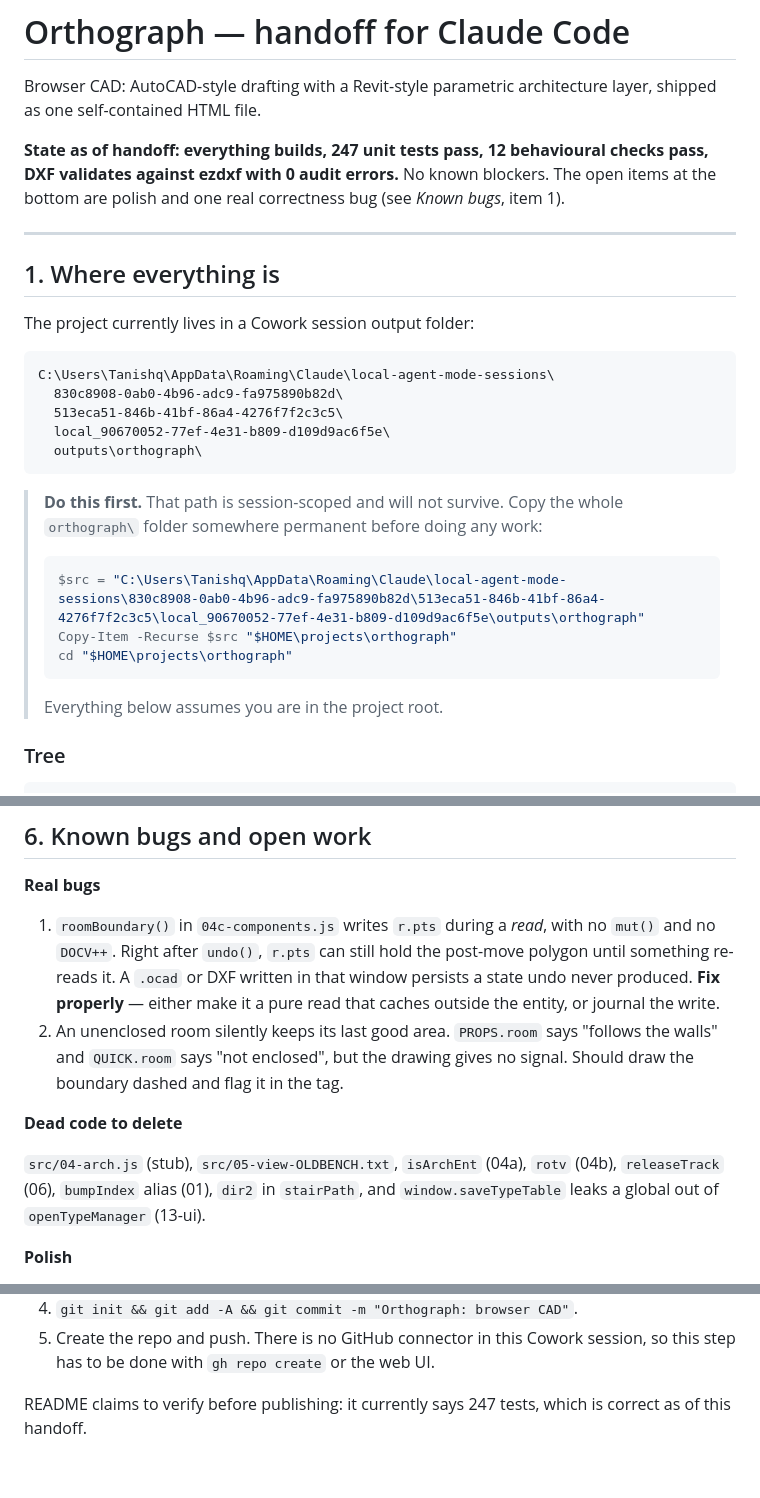
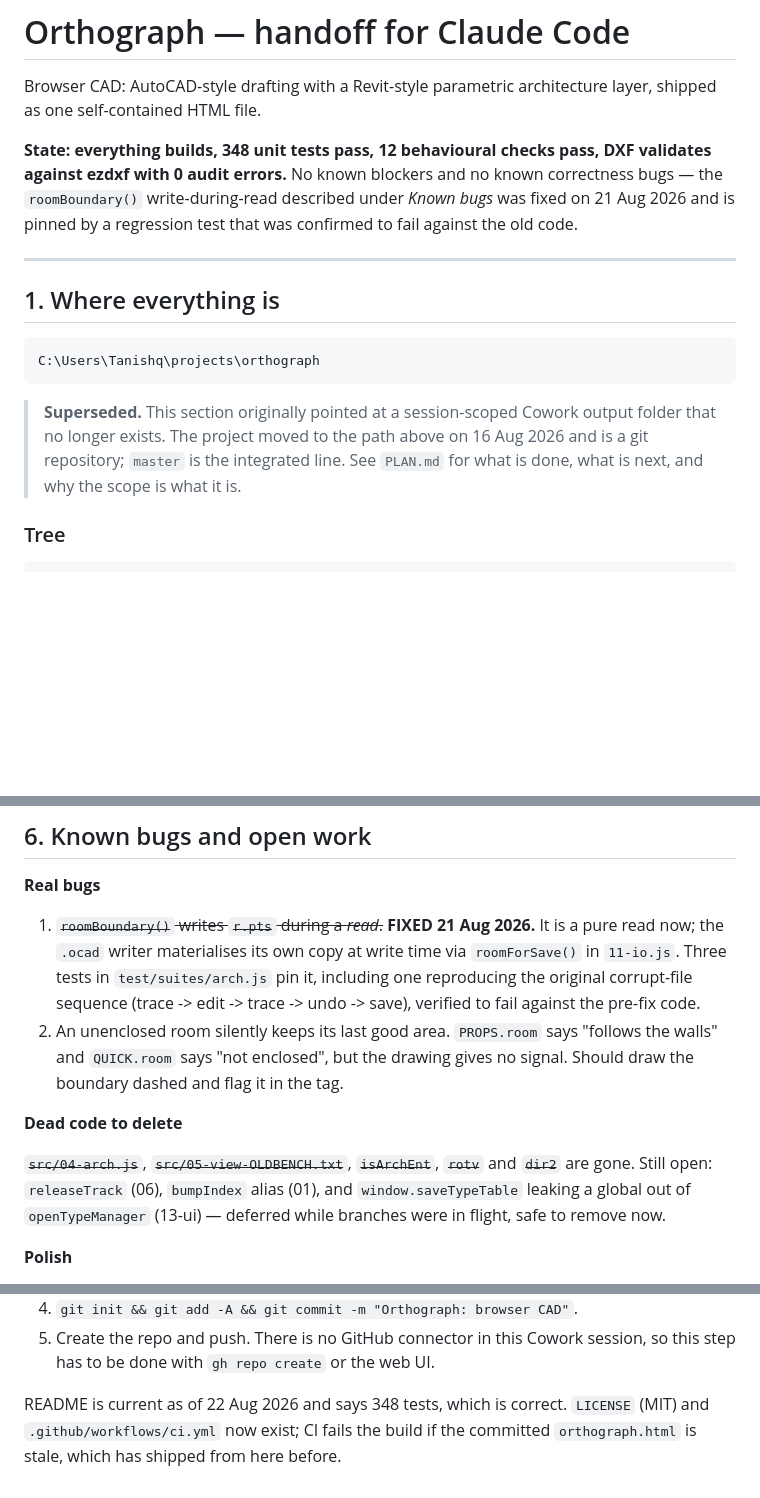
Before and after one commit to tanishqbhattad/orthograph, a Markdown page: HANDOFF.md, 3 parts joined by grey strips. Drawn GitHub-style; blank space fills up the shorter version.

````diff
--- a/HANDOFF.md
+++ b/HANDOFF.md
@@ -3,35 +3,24 @@
 Browser CAD: AutoCAD-style drafting with a Revit-style parametric architecture
 layer, shipped as one self-contained HTML file.
 
-**State as of handoff: everything builds, 247 unit tests pass, 12 behavioural
-checks pass, DXF validates against ezdxf with 0 audit errors.** No known
-blockers. The open items at the bottom are polish and one real correctness bug
-(see *Known bugs*, item 1).
+**State: everything builds, 348 unit tests pass, 12 behavioural checks pass,
+DXF validates against ezdxf with 0 audit errors.** No known blockers and no
+known correctness bugs — the `roomBoundary()` write-during-read described under
+*Known bugs* was fixed on 21 Aug 2026 and is pinned by a regression test that
+was confirmed to fail against the old code.
 
 ---
 
 ## 1. Where everything is
 
-The project currently lives in a Cowork session output folder:
-
 ```
-C:\Users\Tanishq\AppData\Roaming\Claude\local-agent-mode-sessions\
-  830c8908-0ab0-4b96-adc9-fa975890b82d\
-  513eca51-846b-41bf-86a4-4276f7f2c3c5\
-  local_90670052-77ef-4e31-b809-d109d9ac6f5e\
-  outputs\orthograph\
+C:\Users\Tanishq\projects\orthograph
 ```
 
-> **Do this first.** That path is session-scoped and will not survive. Copy the
-> whole `orthograph\` folder somewhere permanent before doing any work:
->
-> ```powershell
-> $src = "C:\Users\Tanishq\AppData\Roaming\Claude\local-agent-mode-sessions\830c8908-0ab0-4b96-adc9-fa975890b82d\513eca51-846b-41bf-86a4-4276f7f2c3c5\local_90670052-77ef-4e31-b809-d109d9ac6f5e\outputs\orthograph"
-> Copy-Item -Recurse $src "$HOME\projects\orthograph"
-> cd "$HOME\projects\orthograph"
-> ```
->
-> Everything below assumes you are in the project root.
+> **Superseded.** This section originally pointed at a session-scoped Cowork
+> output folder that no longer exists. The project moved to the path above on
+> 16 Aug 2026 and is a git repository; `master` is the integrated line. See
+> `PLAN.md` for what is done, what is next, and why the scope is what it is.
 
 ### Tree
 
@@ -227,21 +217,23 @@ thicknesses for exactly this reason.
 
 **Real bugs**
 
-1. `roomBoundary()` in `04c-components.js` writes `r.pts` during a *read*, with
-   no `mut()` and no `DOCV++`. Right after `undo()`, `r.pts` can still hold the
-   post-move polygon until something re-reads it. A `.ocad` or DXF written in
-   that window persists a state undo never produced. **Fix properly** — either
-   make it a pure read that caches outside the entity, or journal the write.
+1. ~~`roomBoundary()` writes `r.pts` during a *read*.~~ **FIXED 21 Aug 2026.**
+   It is a pure read now; the `.ocad` writer materialises its own copy at write
+   time via `roomForSave()` in `11-io.js`. Three tests in `test/suites/arch.js`
+   pin it, including one reproducing the original corrupt-file sequence
+   (trace -> edit -> trace -> undo -> save), verified to fail against the
+   pre-fix code.
 2. An unenclosed room silently keeps its last good area. `PROPS.room` says
    "follows the walls" and `QUICK.room` says "not enclosed", but the drawing
    gives no signal. Should draw the boundary dashed and flag it in the tag.
 
 **Dead code to delete**
 
-`src/04-arch.js` (stub), `src/05-view-OLDBENCH.txt`, `isArchEnt` (04a),
-`rotv` (04b), `releaseTrack` (06), `bumpIndex` alias (01), `dir2` in
-`stairPath`, and `window.saveTypeTable` leaks a global out of
-`openTypeManager` (13-ui).
+~~`src/04-arch.js`~~, ~~`src/05-view-OLDBENCH.txt`~~, ~~`isArchEnt`~~,
+~~`rotv`~~ and ~~`dir2`~~ are gone. Still open: `releaseTrack` (06),
+`bumpIndex` alias (01), and `window.saveTypeTable` leaking a global out of
+`openTypeManager` (13-ui) — deferred while branches were in flight, safe to
+remove now.
 
 **Polish**
 
@@ -285,5 +277,6 @@ Not yet created — these are the remaining steps:
 5. Create the repo and push. There is no GitHub connector in this Cowork
    session, so this step has to be done with `gh repo create` or the web UI.
 
-README claims to verify before publishing: it currently says 247 tests, which
-is correct as of this handoff.
+README is current as of 22 Aug 2026 and says 348 tests, which is correct.
+`LICENSE` (MIT) and `.github/workflows/ci.yml` now exist; CI fails the build if
+the committed `orthograph.html` is stale, which has shipped from here before.
````
Also changed, not shown: other parts of HANDOFF.md (+2 -1 lines), README.md (+43 -2 lines).
